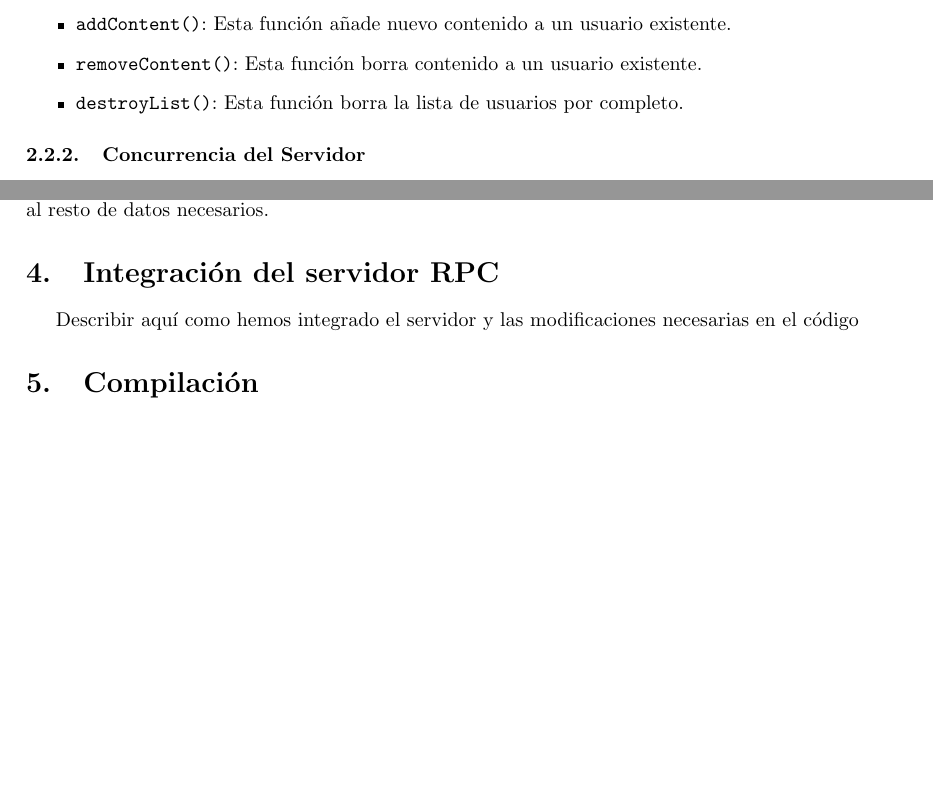
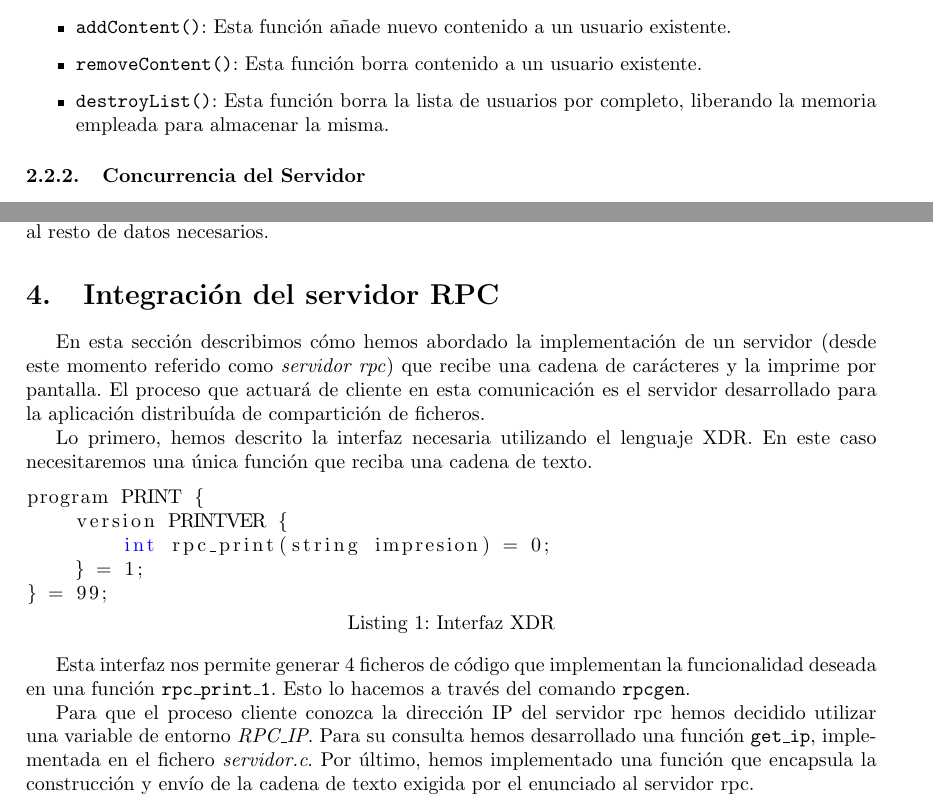
Before and after one commit to Adri-Extremix/distribuidos_final, a LaTeX document (doc/report.tex): two parts of pages 5 and 6 of 7 before the commit and two parts of pages 5 and 6 of 8 after it, joined at a grey line, cut so that both start at the same text, the shorter picture padded with empty space. Compiled offline with pdfLaTeX.

Commit message:
memoria casi finish

```diff
--- a/doc/report.tex
+++ b/doc/report.tex
@@ -130,7 +130,7 @@ Para el manejo de la estructura se ha implementado la siguiente interfaz de func
   \item \texttt{removeUser()}: Esta función borra al usuario si existe en la lista.
   \item \texttt{addContent()}: Esta función añade nuevo contenido a un usuario existente.
   \item \texttt{removeContent()}: Esta función borra contenido a un usuario existente.
-  \item \texttt{destroyList()}: Esta función borra la lista de usuarios por completo.
+  \item \texttt{destroyList()}: Esta función borra la lista de usuarios por completo, liberando la memoria empleada para almacenar la misma.
 \end{itemize}
 
 \subsubsection{Concurrencia del Servidor}
@@ -168,7 +168,21 @@ Este servicio web se llamará desde el lado del cliente cada vez que se quiera r
 
 \section{Integración del servidor RPC}
 \label{sec:rpc}
-Describir aquí como hemos integrado el servidor y las modificaciones necesarias en el código
+En esta sección describimos cómo hemos abordado la implementación de un servidor (desde este momento referido como \textit{servidor rpc}) que recibe una cadena de carácteres y la imprime por pantalla. El proceso que actuará de cliente en esta comunicación es el servidor desarrollado para la aplicación distribuída de compartición de ficheros.
+
+Lo primero, hemos descrito la interfaz necesaria utilizando el lenguaje XDR. En este caso necesitaremos una única función que reciba una cadena de texto.
+
+\begin{lstlisting}[language=C, caption=Interfaz XDR]
+program PRINT {
+    version PRINTVER {
+        int rpc_print(string impresion) = 0;
+    } = 1;
+} = 99;
+\end{lstlisting}
+
+Esta interfaz nos permite generar 4 ficheros de código que implementan la funcionalidad deseada en una función \texttt{rpc\_print\_1}. Esto lo hacemos a través del comando \texttt{rpcgen}.
+
+Para que el proceso cliente conozca la dirección IP del servidor rpc hemos decidido utilizar una variable de entorno \textit{RPC\_IP}. Para su consulta hemos desarrollado una función \texttt{get\_ip}, implementada en el fichero \textit{servidor.c}. Por último, hemos implementado una función que encapsula la construcción y envío de la cadena de texto exigida por el enunciado al servidor rpc.
 
 \section{Compilación}
 \label{sec:compilacion}
```
Also changed, not shown: doc/report.pdf.
